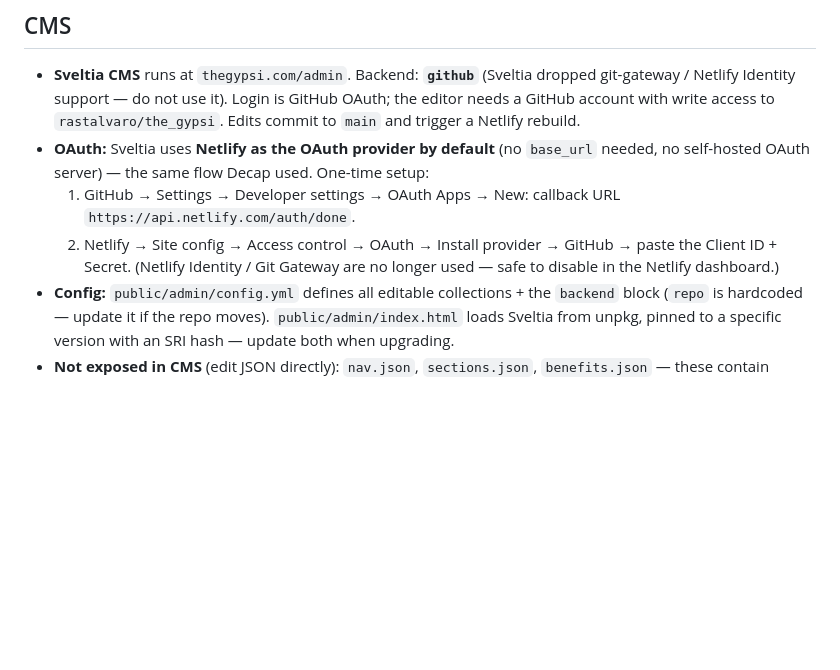
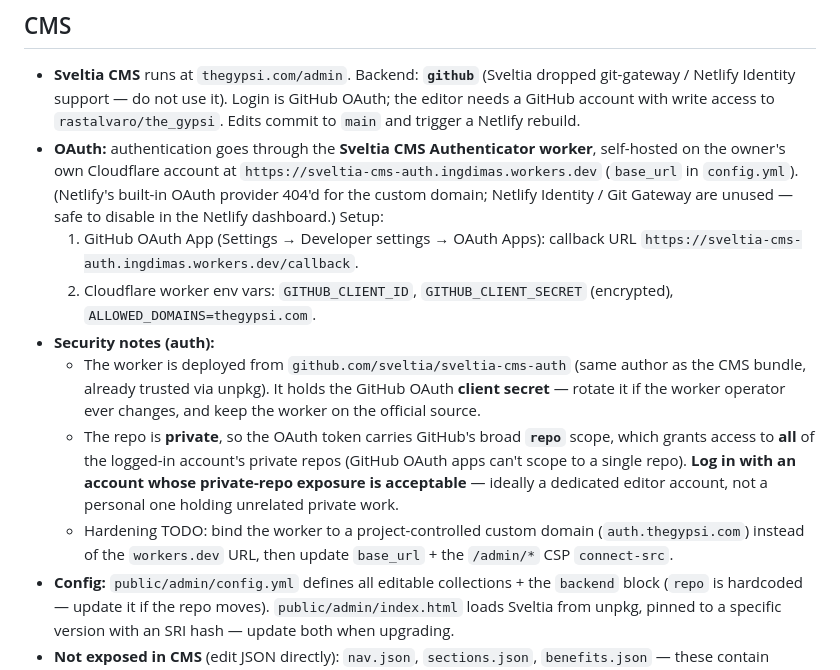
Before and after one commit to rastalvaro/the_gypsi, a Markdown page: CLAUDE.md, the part around the change. GitHub-like rendering; blank space fills up the shorter version.

Commit message:
docs: record CMS auth setup + security notes (private-repo scope)
Update the stale OAuth section (it still described the dead Netlify
provider flow) to document the Cloudflare auth worker, and record the
security review's valid points:
- worker is self-hosted on the owner's own CF account, from the
  official sveltia-cms-auth repo; rotate the client secret on operator
  change
- repo is private so the token carries broad `repo` scope (all of the
  account's private repos) — log in with an acceptable-exposure account
- TODO: bind the worker to auth.thegypsi.com instead of workers.dev

Co-Authored-By: Claude Sonnet 4.6 <noreply@anthropic.com>

```diff
--- a/CLAUDE.md
+++ b/CLAUDE.md
@@ -249,13 +249,24 @@ both the script and `src/types.ts`.
   git-gateway / Netlify Identity support — do not use it). Login is GitHub OAuth; the editor
   needs a GitHub account with write access to `rastalvaro/the_gypsi`. Edits commit to `main`
   and trigger a Netlify rebuild.
-- **OAuth:** Sveltia uses **Netlify as the OAuth provider by default** (no `base_url` needed,
-  no self-hosted OAuth server) — the same flow Decap used. One-time setup:
-  1. GitHub → Settings → Developer settings → OAuth Apps → New: callback URL
-     `https://api.netlify.com/auth/done`.
-  2. Netlify → Site config → Access control → OAuth → Install provider → GitHub → paste the
-     Client ID + Secret.
-  (Netlify Identity / Git Gateway are no longer used — safe to disable in the Netlify dashboard.)
+- **OAuth:** authentication goes through the **Sveltia CMS Authenticator worker**, self-hosted
+  on the owner's own Cloudflare account at `https://sveltia-cms-auth.ingdimas.workers.dev`
+  (`base_url` in `config.yml`). (Netlify's built-in OAuth provider 404'd for the custom domain;
+  Netlify Identity / Git Gateway are unused — safe to disable in the Netlify dashboard.) Setup:
+  1. GitHub OAuth App (Settings → Developer settings → OAuth Apps): callback URL
+     `https://sveltia-cms-auth.ingdimas.workers.dev/callback`.
+  2. Cloudflare worker env vars: `GITHUB_CLIENT_ID`, `GITHUB_CLIENT_SECRET` (encrypted),
+     `ALLOWED_DOMAINS=thegypsi.com`.
+- **Security notes (auth):**
+  - The worker is deployed from `github.com/sveltia/sveltia-cms-auth` (same author as the CMS
+    bundle, already trusted via unpkg). It holds the GitHub OAuth **client secret** — rotate it
+    if the worker operator ever changes, and keep the worker on the official source.
+  - The repo is **private**, so the OAuth token carries GitHub's broad **`repo`** scope, which
+    grants access to **all** of the logged-in account's private repos (GitHub OAuth apps can't
+    scope to a single repo). **Log in with an account whose private-repo exposure is acceptable**
+    — ideally a dedicated editor account, not a personal one holding unrelated private work.
+  - Hardening TODO: bind the worker to a project-controlled custom domain (`auth.thegypsi.com`)
+    instead of the `workers.dev` URL, then update `base_url` + the `/admin/*` CSP `connect-src`.
 - **Config:** `public/admin/config.yml` defines all editable collections + the `backend` block
   (`repo` is hardcoded — update it if the repo moves). `public/admin/index.html` loads Sveltia
   from unpkg, pinned to a specific version with an SRI hash — update both when upgrading.
```
